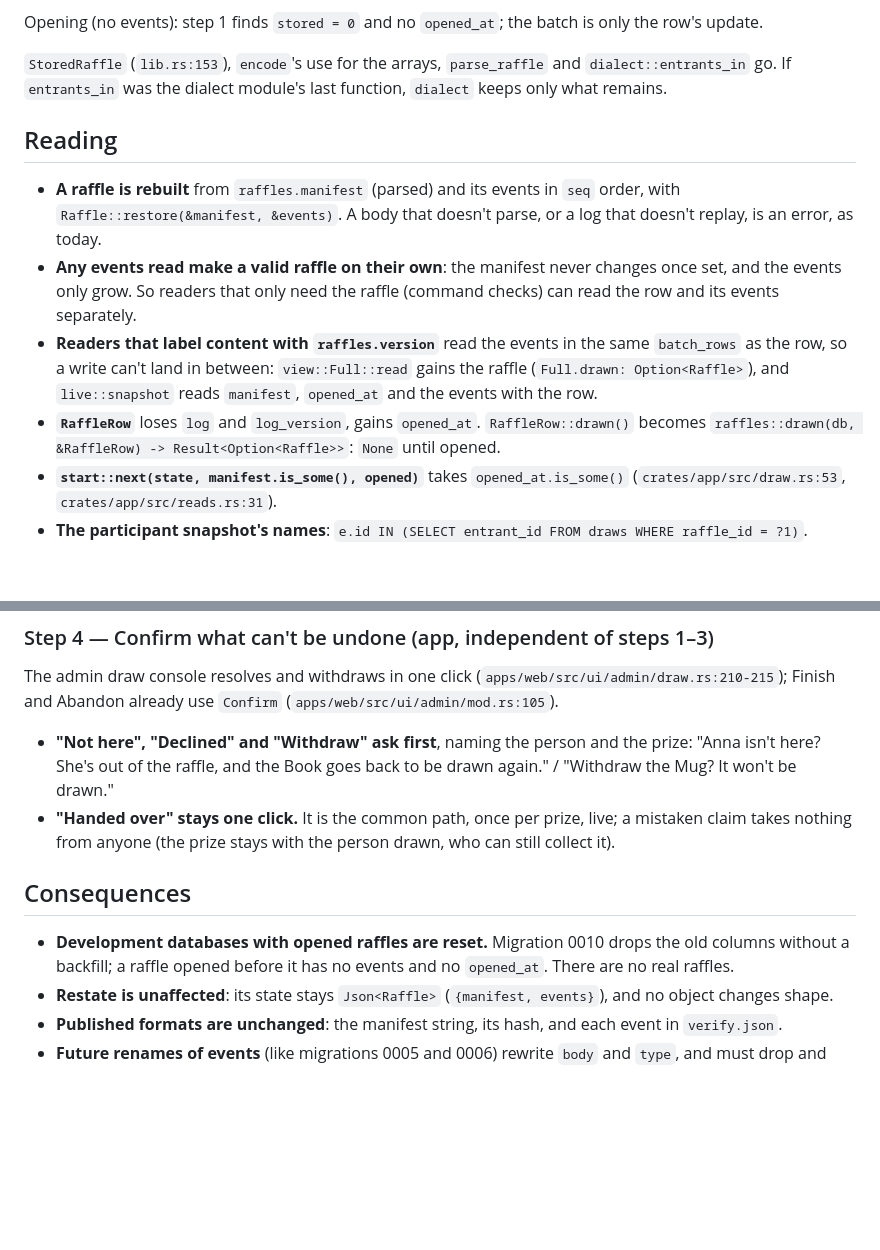
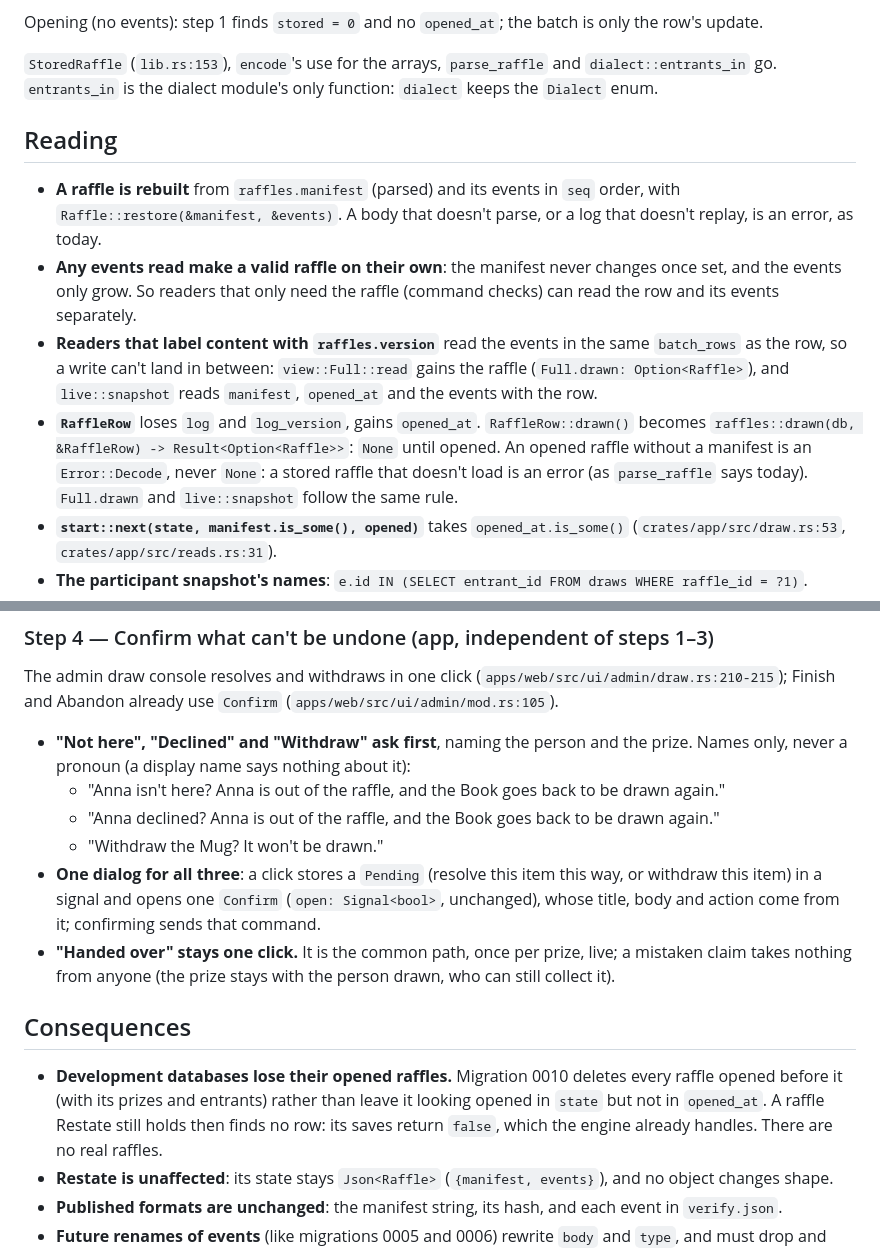
Before and after one commit to sagikazarmark/rafi.orig, a Markdown page: docs/events-plan.md, 2 parts joined by grey strips. Rendered like a GitHub page; blank space fills up the shorter version.

```diff
--- a/docs/events-plan.md
+++ b/docs/events-plan.md
@@ -204,8 +209,8 @@ deleted in between fails the batch on its foreign keys; the engine's retry then
 
 Opening (no events): step 1 finds `stored = 0` and no `opened_at`; the batch is only the row's update.
 
-`StoredRaffle` (`lib.rs:153`), `encode`'s use for the arrays, `parse_raffle` and `dialect::entrants_in` go. If
-`entrants_in` was the dialect module's last function, `dialect` keeps only what remains.
+`StoredRaffle` (`lib.rs:153`), `encode`'s use for the arrays, `parse_raffle` and `dialect::entrants_in` go.
+`entrants_in` is the dialect module's only function: `dialect` keeps the `Dialect` enum.
 
 ## Reading
 
@@ -218,7 +223,9 @@ Opening (no events): step 1 finds `stored = 0` and no `opened_at`; the batch is
   write can't land in between: `view::Full::read` gains the raffle (`Full.drawn: Option<Raffle>`), and
   `live::snapshot` reads `manifest`, `opened_at` and the events with the row.
 - **`RaffleRow`** loses `log` and `log_version`, gains `opened_at`. `RaffleRow::drawn()` becomes
-  `raffles::drawn(db, &RaffleRow) -> Result<Option<Raffle>>`: `None` until opened.
+  `raffles::drawn(db, &RaffleRow) -> Result<Option<Raffle>>`: `None` until opened. An opened raffle without a
+  manifest is an `Error::Decode`, never `None`: a stored raffle that doesn't load is an error (as `parse_raffle` says
+  today). `Full.drawn` and `live::snapshot` follow the same rule.
 - **`start::next(state, manifest.is_some(), opened)`** takes `opened_at.is_some()` (`crates/app/src/draw.rs:53`,
   `crates/app/src/reads.rs:31`).
 - **The participant snapshot's names**: `e.id IN (SELECT entrant_id FROM draws WHERE raffle_id = ?1)`.
@@ -277,15 +307,22 @@ One commit: the row's columns change, so the store and its callers move together
 The admin draw console resolves and withdraws in one click (`apps/web/src/ui/admin/draw.rs:210-215`); Finish and
 Abandon already use `Confirm` (`apps/web/src/ui/admin/mod.rs:105`).
 
-- **"Not here", "Declined" and "Withdraw" ask first**, naming the person and the prize: "Anna isn't here? She's out of
-  the raffle, and the Book goes back to be drawn again." / "Withdraw the Mug? It won't be drawn."
+- **"Not here", "Declined" and "Withdraw" ask first**, naming the person and the prize. Names only, never a pronoun
+  (a display name says nothing about it):
+  - "Anna isn't here? Anna is out of the raffle, and the Book goes back to be drawn again."
+  - "Anna declined? Anna is out of the raffle, and the Book goes back to be drawn again."
+  - "Withdraw the Mug? It won't be drawn."
+- **One dialog for all three**: a click stores a `Pending` (resolve this item this way, or withdraw this item) in a
+  signal and opens one `Confirm` (`open: Signal<bool>`, unchanged), whose title, body and action come from it;
+  confirming sends that command.
 - **"Handed over" stays one click.** It is the common path, once per prize, live; a mistaken claim takes nothing from
   anyone (the prize stays with the person drawn, who can still collect it).
 
 ## Consequences
 
-- **Development databases with opened raffles are reset.** Migration 0010 drops the old columns without a backfill;
-  a raffle opened before it has no events and no `opened_at`. There are no real raffles.
+- **Development databases lose their opened raffles.** Migration 0010 deletes every raffle opened before it (with its
+  prizes and entrants) rather than leave it looking opened in `state` but not in `opened_at`. A raffle Restate still
+  holds then finds no row: its saves return `false`, which the engine already handles. There are no real raffles.
 - **Restate is unaffected**: its state stays `Json<Raffle>` (`{manifest, events}`), and no object changes shape.
 - **Published formats are unchanged**: the manifest string, its hash, and each event in `verify.json`.
 - **Future renames of events** (like migrations 0005 and 0006) rewrite `body` and `type`, and must drop and recreate
```
Also changed, not shown: other parts of docs/events-plan.md (+39 -11 lines).
